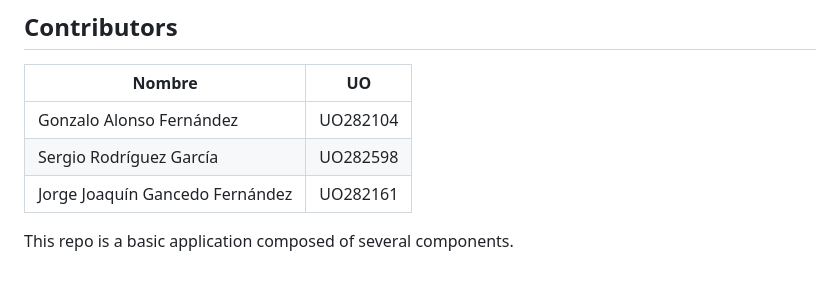
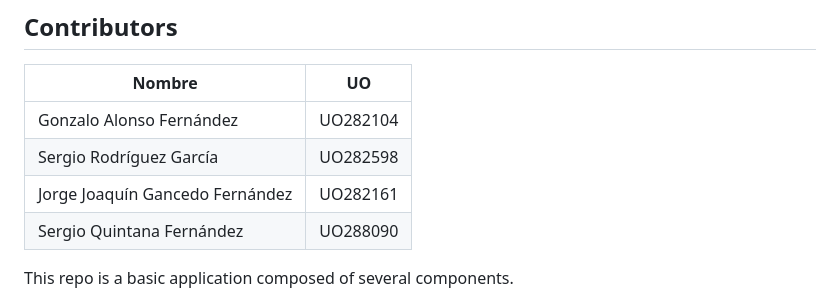
Before and after one commit to Arquisoft/wiq_en2b, a Markdown page: README.md, the part around the change. Drawn GitHub-style; blank space fills up the shorter version.

Commit message:
chore: add name to contributors in README

```diff
--- a/README.md
+++ b/README.md
@@ -12,6 +12,7 @@ This is a base repo for the [Software Architecture course](http://arquisoft.gith
 | Gonzalo Alonso Fernández | UO282104 |
 | Sergio Rodríguez García | UO282598 |
 | Jorge Joaquín Gancedo Fernández | UO282161 |
+| Sergio Quintana Fernández | UO288090 |
 
 This repo is a basic application composed of several components.
 
```
